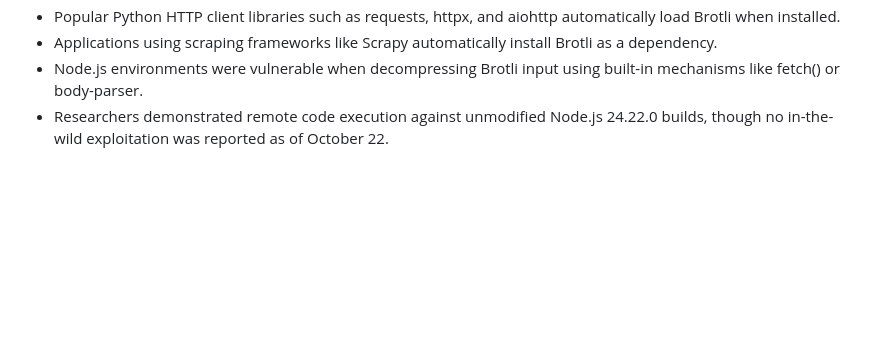
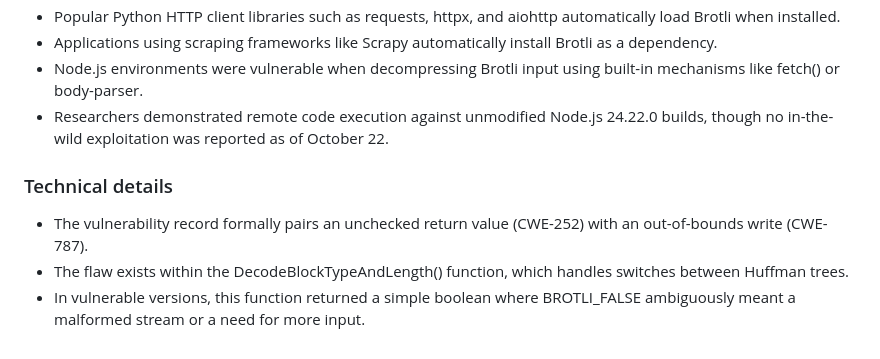
Before and after one commit to karlosh631/Hrms-, a Markdown page: news/2026-10-25.md, the part around the change. Rendered like a GitHub page; blank space fills up the shorter version.

```diff
--- a/news/2026-10-25.md
+++ b/news/2026-10-25.md
@@ -249,3 +249,9 @@ Defenders must review systems for kernel-level tampering affecting Event Tracing
 - Applications using scraping frameworks like Scrapy automatically install Brotli as a dependency.
 - Node.js environments were vulnerable when decompressing Brotli input using built-in mechanisms like fetch() or body-parser.
 - Researchers demonstrated remote code execution against unmodified Node.js 24.22.0 builds, though no in-the-wild exploitation was reported as of October 22.
+
+### Technical details
+
+- The vulnerability record formally pairs an unchecked return value (CWE-252) with an out-of-bounds write (CWE-787).
+- The flaw exists within the DecodeBlockTypeAndLength() function, which handles switches between Huffman trees.
+- In vulnerable versions, this function returned a simple boolean where BROTLI_FALSE ambiguously meant a malformed stream or a need for more input.
```
